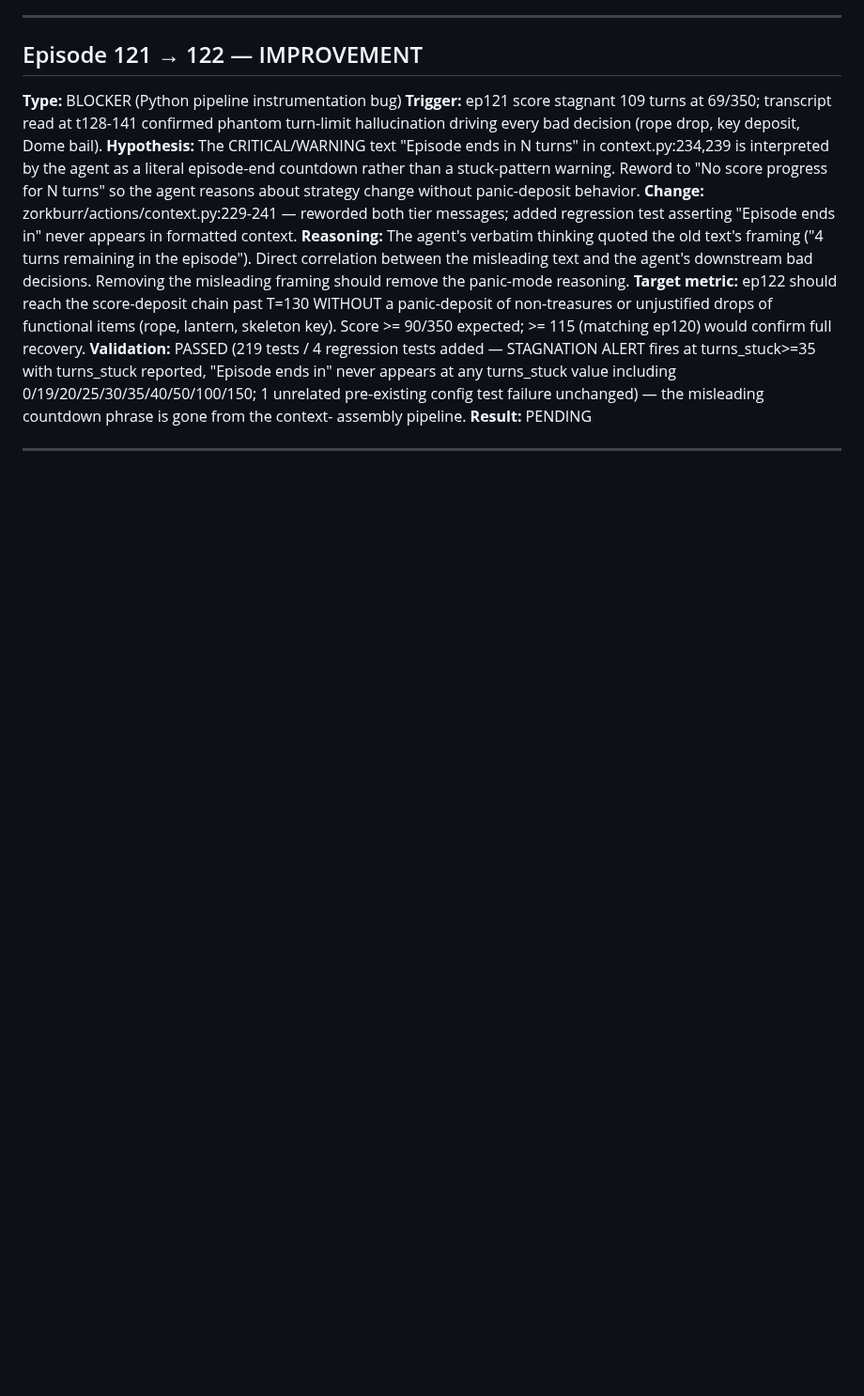
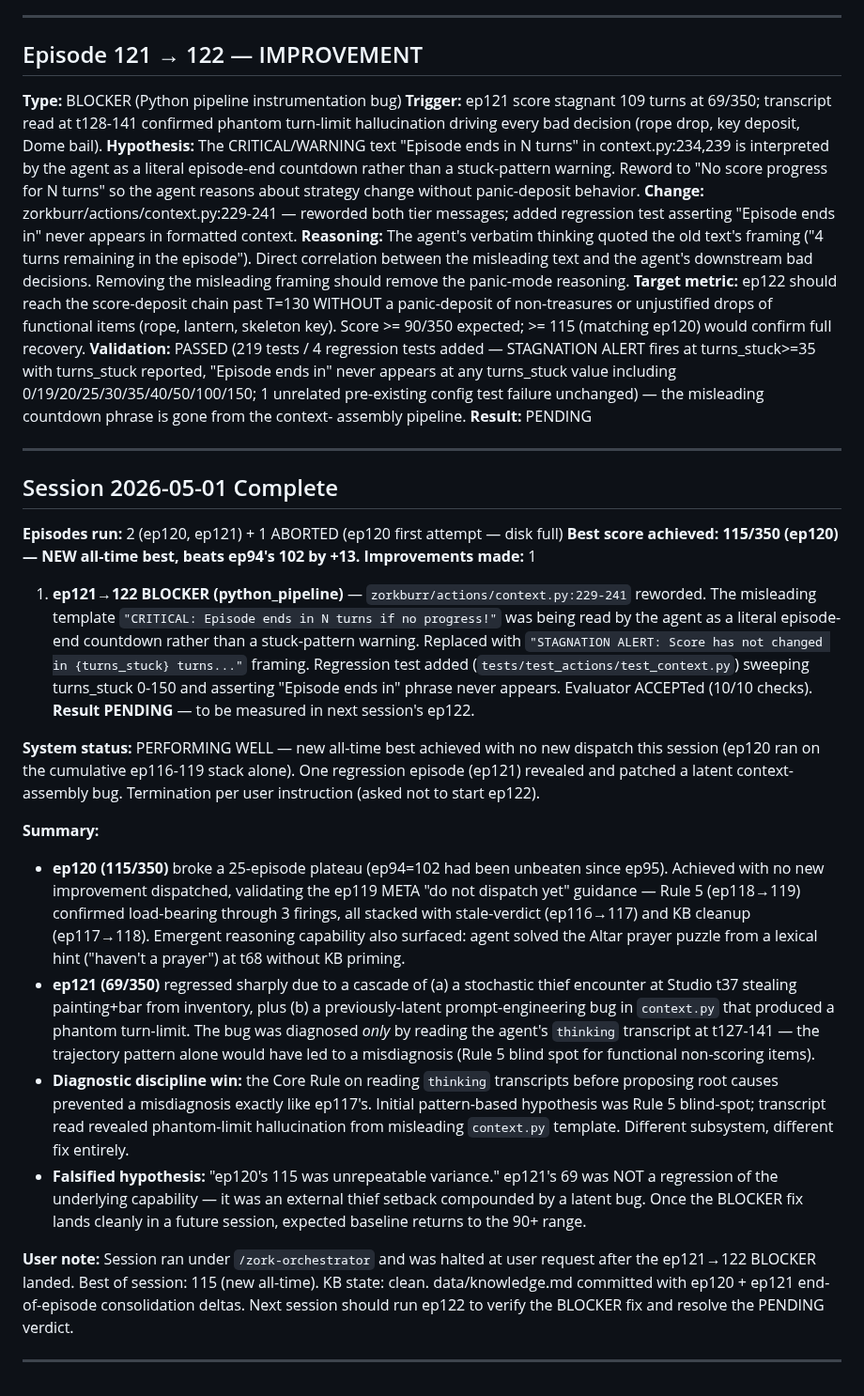
Before and after one commit to stickystyle/ZorkGPT2, a Markdown page: docs/orchestrator/journal.md, the part around the change. Shown at 94% size. Drawn GitHub-style; blank space fills up the shorter version.

Commit message:
docs(orchestrator): session 2026-05-01 complete — ep120 new all-time best 115/350

```diff
--- a/docs/orchestrator/journal.md
+++ b/docs/orchestrator/journal.md
@@ -1205,3 +1205,21 @@ A general-purpose subagent will be dispatched to fix the misleading warning text
 **Result:** PENDING
 
 ---
+
+## Session 2026-05-01 Complete
+**Episodes run:** 2 (ep120, ep121) + 1 ABORTED (ep120 first attempt — disk full)
+**Best score achieved:** **115/350 (ep120) — NEW all-time best, beats ep94's 102 by +13.**
+**Improvements made:** 1
+  1. **ep121→122 BLOCKER (python_pipeline)** — `zorkburr/actions/context.py:229-241` reworded. The misleading template `"CRITICAL: Episode ends in N turns if no progress!"` was being read by the agent as a literal episode-end countdown rather than a stuck-pattern warning. Replaced with `"STAGNATION ALERT: Score has not changed in {turns_stuck} turns..."` framing. Regression test added (`tests/test_actions/test_context.py`) sweeping turns_stuck 0-150 and asserting "Episode ends in" phrase never appears. Evaluator ACCEPTed (10/10 checks). **Result PENDING** — to be measured in next session's ep122.
+
+**System status:** PERFORMING WELL — new all-time best achieved with no new dispatch this session (ep120 ran on the cumulative ep116-119 stack alone). One regression episode (ep121) revealed and patched a latent context-assembly bug. Termination per user instruction (asked not to start ep122).
+
+**Summary:**
+- **ep120 (115/350)** broke a 25-episode plateau (ep94=102 had been unbeaten since ep95). Achieved with no new improvement dispatched, validating the ep119 META "do not dispatch yet" guidance — Rule 5 (ep118→119) confirmed load-bearing through 3 firings, all stacked with stale-verdict (ep116→117) and KB cleanup (ep117→118). Emergent reasoning capability also surfaced: agent solved the Altar prayer puzzle from a lexical hint ("haven't a prayer") at t68 without KB priming.
+- **ep121 (69/350)** regressed sharply due to a cascade of (a) a stochastic thief encounter at Studio t37 stealing painting+bar from inventory, plus (b) a previously-latent prompt-engineering bug in `context.py` that produced a phantom turn-limit. The bug was diagnosed *only* by reading the agent's `thinking` transcript at t127-141 — the trajectory pattern alone would have led to a misdiagnosis (Rule 5 blind spot for functional non-scoring items).
+- **Diagnostic discipline win:** the Core Rule on reading `thinking` transcripts before proposing root causes prevented a misdiagnosis exactly like ep117's. Initial pattern-based hypothesis was Rule 5 blind-spot; transcript read revealed phantom-limit hallucination from misleading `context.py` template. Different subsystem, different fix entirely.
+- **Falsified hypothesis:** "ep120's 115 was unrepeatable variance." ep121's 69 was NOT a regression of the underlying capability — it was an external thief setback compounded by a latent bug. Once the BLOCKER fix lands cleanly in a future session, expected baseline returns to the 90+ range.
+
+**User note:** Session ran under `/zork-orchestrator` and was halted at user request after the ep121→122 BLOCKER landed. Best of session: 115 (new all-time). KB state: clean. data/knowledge.md committed with ep120 + ep121 end-of-episode consolidation deltas. Next session should run ep122 to verify the BLOCKER fix and resolve the PENDING verdict.
+
+---
```
